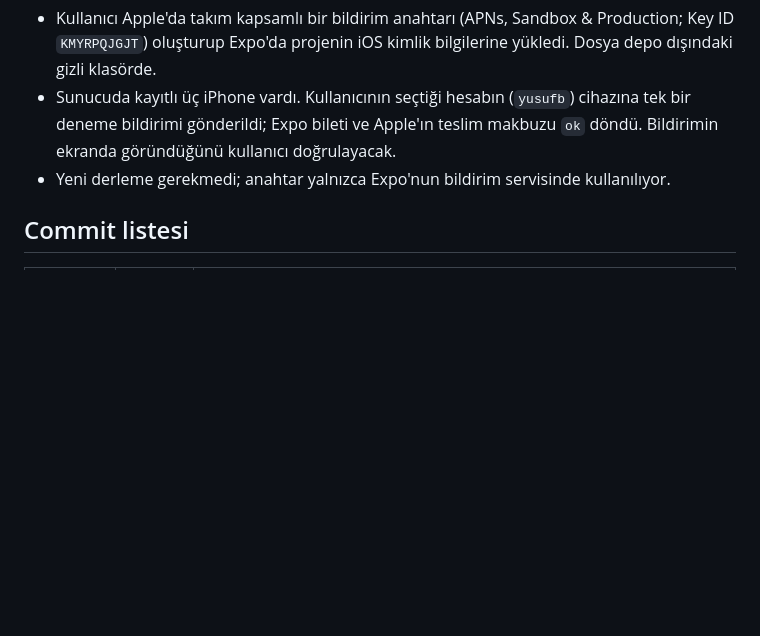
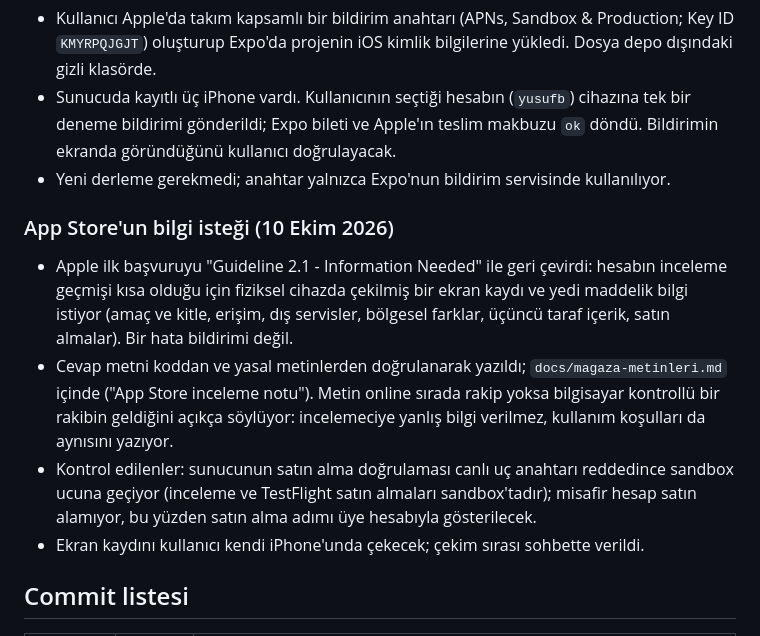
Before and after one commit to yusufemrederinoz/SportsApps, a Markdown page: docs/gelistirme-gunlugu.md, the part around the change. Drawn GitHub-style; blank space fills up the shorter version.

```diff
--- a/docs/gelistirme-gunlugu.md
+++ b/docs/gelistirme-gunlugu.md
@@ -967,6 +967,13 @@ Kullanıcı mevcut sunucunun kaç aktif kullanıcı kaldıracağını sordu. Bak
 - Sunucuda kayıtlı üç iPhone vardı. Kullanıcının seçtiği hesabın (`yusufb`) cihazına tek bir deneme bildirimi gönderildi; Expo bileti ve Apple'ın teslim makbuzu `ok` döndü. Bildirimin ekranda göründüğünü kullanıcı doğrulayacak.
 - Yeni derleme gerekmedi; anahtar yalnızca Expo'nun bildirim servisinde kullanılıyor.
 
+### App Store'un bilgi isteği (10 Ekim 2026)
+
+- Apple ilk başvuruyu "Guideline 2.1 - Information Needed" ile geri çevirdi: hesabın inceleme geçmişi kısa olduğu için fiziksel cihazda çekilmiş bir ekran kaydı ve yedi maddelik bilgi istiyor (amaç ve kitle, erişim, dış servisler, bölgesel farklar, üçüncü taraf içerik, satın almalar). Bir hata bildirimi değil.
+- Cevap metni koddan ve yasal metinlerden doğrulanarak yazıldı; `docs/magaza-metinleri.md` içinde ("App Store inceleme notu"). Metin online sırada rakip yoksa bilgisayar kontrollü bir rakibin geldiğini açıkça söylüyor: incelemeciye yanlış bilgi verilmez, kullanım koşulları da aynısını yazıyor.
+- Kontrol edilenler: sunucunun satın alma doğrulaması canlı uç anahtarı reddedince sandbox ucuna geçiyor (inceleme ve TestFlight satın almaları sandbox'tadır); misafir hesap satın alamıyor, bu yüzden satın alma adımı üye hesabıyla gösterilecek.
+- Ekran kaydını kullanıcı kendi iPhone'unda çekecek; çekim sırası sohbette verildi.
+
 ## Commit listesi
 
 | Commit | Tarih | İçerik |
```
Also changed, not shown: docs/magaza-metinleri.md (+40 -0 lines).
